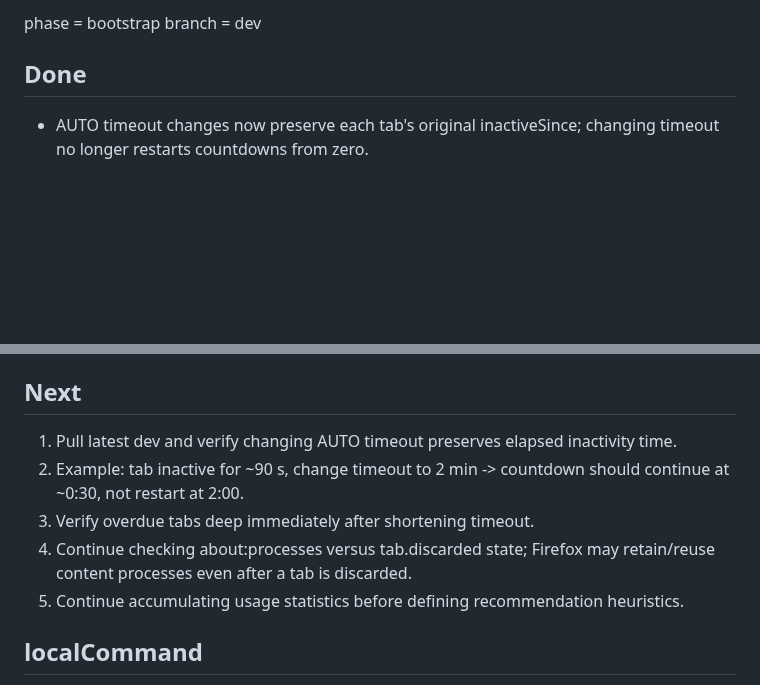
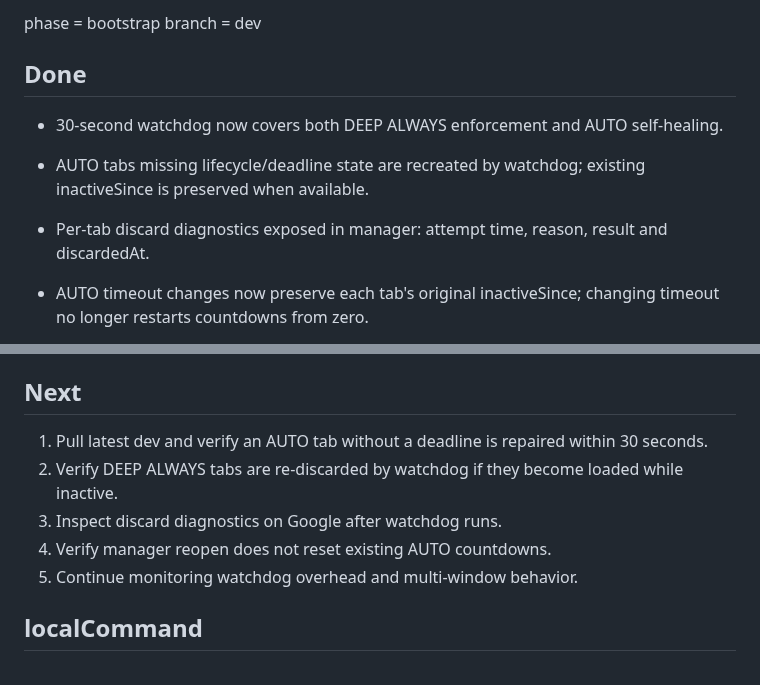
Before and after one commit to dvestezarzlkl/firefox-workspace-manager, a Markdown page: workstate.md, 2 parts joined by grey strips. GitHub-like rendering; blank space fills up the shorter version.

Commit message:
docs: record AUTO watchdog self-heal and discard diagnostics

```diff
--- a/workstate.md
+++ b/workstate.md
@@ -8,6 +8,10 @@ phase = bootstrap
 branch = dev
 
 ## Done
+
+- 30-second watchdog now covers both DEEP ALWAYS enforcement and AUTO self-healing.
+- AUTO tabs missing lifecycle/deadline state are recreated by watchdog; existing inactiveSince is preserved when available.
+- Per-tab discard diagnostics exposed in manager: attempt time, reason, result and discardedAt.
 
 - AUTO timeout changes now preserve each tab's original inactiveSince; changing timeout no longer restarts countdowns from zero.
 - Pending inactive tabs are recomputed against the new timeout and overdue tabs are swept immediately.
@@ -71,11 +75,11 @@ branch = dev
 
 ## Next
 
-1. Pull latest dev and verify changing AUTO timeout preserves elapsed inactivity time.
-2. Example: tab inactive for ~90 s, change timeout to 2 min -> countdown should continue at ~0:30, not restart at 2:00.
-3. Verify overdue tabs deep immediately after shortening timeout.
-4. Continue checking about:processes versus tab.discarded state; Firefox may retain/reuse content processes even after a tab is discarded.
-5. Continue accumulating usage statistics before defining recommendation heuristics.
+1. Pull latest dev and verify an AUTO tab without a deadline is repaired within 30 seconds.
+2. Verify DEEP ALWAYS tabs are re-discarded by watchdog if they become loaded while inactive.
+3. Inspect discard diagnostics on Google after watchdog runs.
+4. Verify manager reopen does not reset existing AUTO countdowns.
+5. Continue monitoring watchdog overhead and multi-window behavior.
 
 ## localCommand
 
```
